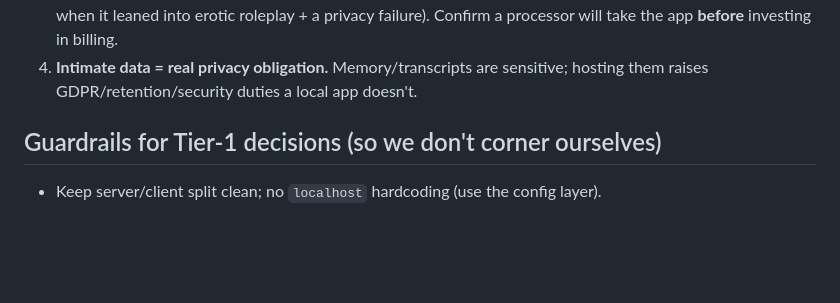
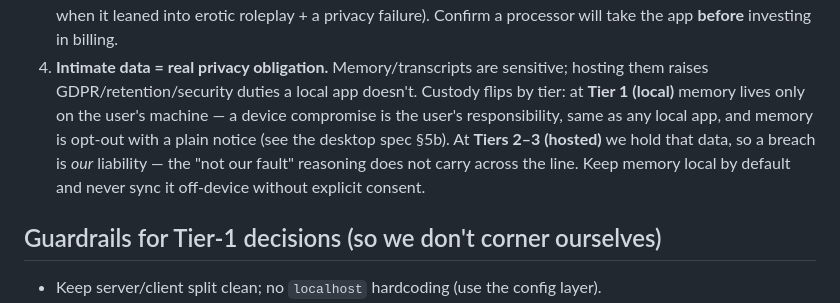
Before and after one commit to Freespirits/lyra-ai-companion, a Markdown page: docs/PRODUCT_TIERS.md, the part around the change. Rendered like a GitHub page; blank space fills up the shorter version.

Commit message:
Specs: memory as opt-out with plain privacy notice; custody flips by tier
Memory on-by-default but toggleable, one-time accurate notice (local file
vs cloud-provider call), view/wipe via existing endpoints. Clarify that
"device compromise isn't our fault" holds only at Tier 1 (local); hosted
tiers make us custodian and liable.

Co-Authored-By: Claude Opus 4.8 (1M context) <noreply@anthropic.com>
Claude-Session: https://claude.ai/code/session_01KUC74PKnfAGWhBYhNaquLq

```diff
--- a/docs/PRODUCT_TIERS.md
+++ b/docs/PRODUCT_TIERS.md
@@ -53,6 +53,12 @@ control. (Most billing complexity; best UX. Long-term target, not near-term.)
    Confirm a processor will take the app **before** investing in billing.
 4. **Intimate data = real privacy obligation.** Memory/transcripts are sensitive;
    hosting them raises GDPR/retention/security duties a local app doesn't.
+   Custody flips by tier: at **Tier 1 (local)** memory lives only on the user's
+   machine — a device compromise is the user's responsibility, same as any local
+   app, and memory is opt-out with a plain notice (see the desktop spec §5b). At
+   **Tiers 2–3 (hosted)** we hold that data, so a breach is *our* liability — the
+   "not our fault" reasoning does not carry across the line. Keep memory local by
+   default and never sync it off-device without explicit consent.
 
 ## Guardrails for Tier-1 decisions (so we don't corner ourselves)
 
```
